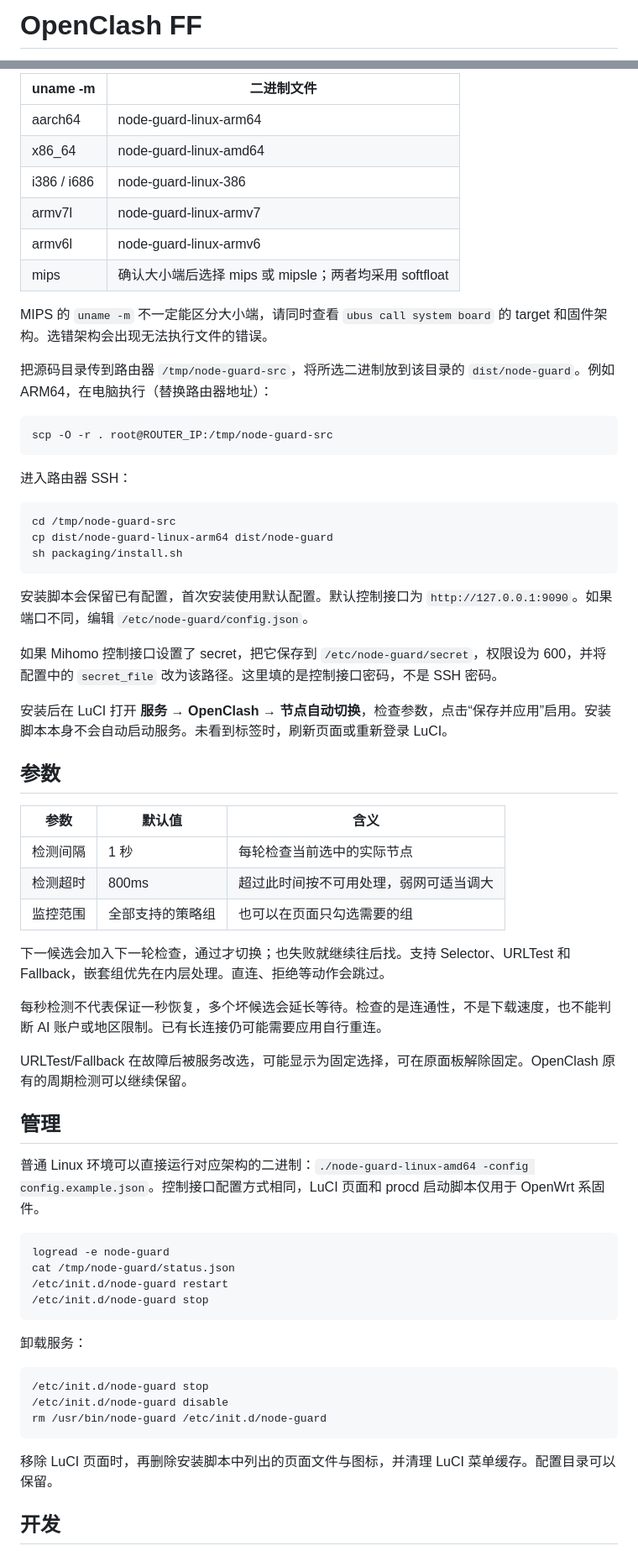
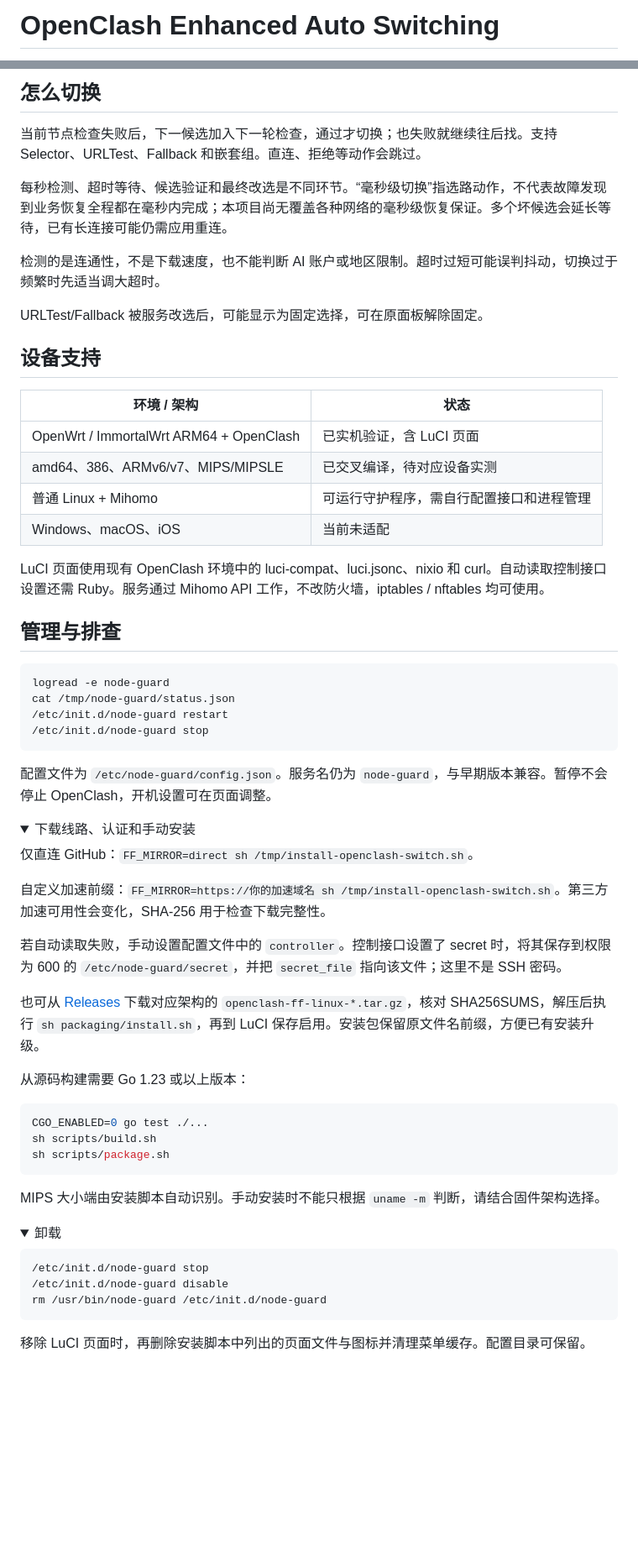
Before and after one commit to andyfanybo/OpenClash-Enhanced-Auto-Switching, a Markdown page: README.md, 2 parts joined by grey strips. Shown at 84% size. GitHub-like rendering; folded sections open; blank space fills up the shorter version.

````diff
--- a/README.md
+++ b/README.md
@@ -1,2 +1,2 @@
-# OpenClash FF
+# OpenClash Enhanced Auto Switching
 
@@ -51,52 +39,26 @@ sh scripts/build.sh
 
-| uname -m | 二进制文件 |
+## 怎么切换
+
+当前节点检查失败后，下一候选加入下一轮检查，通过才切换；也失败就继续往后找。支持 Selector、URLTest、Fallback 和嵌套组。直连、拒绝等动作会跳过。
+
+每秒检测、超时等待、候选验证和最终改选是不同环节。“毫秒级切换”指选路动作，不代表故障发现到业务恢复全程都在毫秒内完成；本项目尚无覆盖各种网络的毫秒级恢复保证。多个坏候选会延长等待，已有长连接可能仍需应用重连。
+
+检测的是连通性，不是下载速度，也不能判断 AI 账户或地区限制。超时过短可能误判抖动，切换过于频繁时先适当调大超时。
+
+URLTest/Fallback 被服务改选后，可能显示为固定选择，可在原面板解除固定。
+
+## 设备支持
+
+| 环境 / 架构 | 状态 |
 | --- | --- |
-| aarch64 | node-guard-linux-arm64 |
-| x86_64 | node-guard-linux-amd64 |
-| i386 / i686 | node-guard-linux-386 |
-| armv7l | node-guard-linux-armv7 |
-| armv6l | node-guard-linux-armv6 |
-| mips | 确认大小端后选择 mips 或 mipsle；两者均采用 softfloat |
+| OpenWrt / ImmortalWrt ARM64 + OpenClash | 已实机验证，含 LuCI 页面 |
+| amd64、386、ARMv6/v7、MIPS/MIPSLE | 已交叉编译，待对应设备实测 |
+| 普通 Linux + Mihomo | 可运行守护程序，需自行配置接口和进程管理 |
+| Windows、macOS、iOS | 当前未适配 |
 
-MIPS 的 `uname -m` 不一定能区分大小端，请同时查看 `ubus call system board` 的 target 和固件架构。选错架构会出现无法执行文件的错误。
+LuCI 页面使用现有 OpenClash 环境中的 luci-compat、luci.jsonc、nixio 和 curl。自动读取控制接口设置还需 Ruby。服务通过 Mihomo API 工作，不改防火墙，iptables / nftables 均可使用。
 
-把源码目录传到路由器 `/tmp/node-guard-src`，将所选二进制放到该目录的 `dist/node-guard`。例如 ARM64，在电脑执行（替换路由器地址）：
-
-```sh
-scp -O -r . root@ROUTER_IP:/tmp/node-guard-src
-```
-
-进入路由器 SSH：
-
-```sh
-cd /tmp/node-guard-src
-cp dist/node-guard-linux-arm64 dist/node-guard
-sh packaging/install.sh
-```
-
-安装脚本会保留已有配置，首次安装使用默认配置。默认控制接口为 `http://127.0.0.1:9090`。如果端口不同，编辑 `/etc/node-guard/config.json`。
-
-如果 Mihomo 控制接口设置了 secret，把它保存到 `/etc/node-guard/secret`，权限设为 600，并将配置中的 `secret_file` 改为该路径。这里填的是控制接口密码，不是 SSH 密码。
-
-安装后在 LuCI 打开 **服务 → OpenClash → 节点自动切换**，检查参数，点击“保存并应用”启用。安装脚本本身不会自动启动服务。未看到标签时，刷新页面或重新登录 LuCI。
-
-## 参数
-
-| 参数 | 默认值 | 含义 |
-| --- | --- | --- |
-| 检测间隔 | 1 秒 | 每轮检查当前选中的实际节点 |
-| 检测超时 | 800ms | 超过此时间按不可用处理，弱网可适当调大 |
-| 监控范围 | 全部支持的策略组 | 也可以在页面只勾选需要的组 |
-
-下一候选会加入下一轮检查，通过才切换；也失败就继续往后找。支持 Selector、URLTest 和 Fallback，嵌套组优先在内层处理。直连、拒绝等动作会跳过。
-
-每秒检测不代表保证一秒恢复，多个坏候选会延长等待。检查的是连通性，不是下载速度，也不能判断 AI 账户或地区限制。已有长连接仍可能需要应用自行重连。
-
-URLTest/Fallback 在故障后被服务改选，可能显示为固定选择，可在原面板解除固定。OpenClash 原有的周期检测可以继续保留。
-
-## 管理
-
-普通 Linux 环境可以直接运行对应架构的二进制：`./node-guard-linux-amd64 -config config.example.json`。控制接口配置方式相同，LuCI 页面和 procd 启动脚本仅用于 OpenWrt 系固件。
+## 管理与排查
 
 ```sh
 logread -e node-guard
@@ -105,7 +67,33 @@ cat /tmp/node-guard/status.json
 /etc/init.d/node-guard stop
 ```
 
-卸载服务：
+配置文件为 `/etc/node-guard/config.json`。服务名仍为 `node-guard`，与早期版本兼容。暂停不会停止 OpenClash，开机设置可在页面调整。
+
+<details>
+<summary>下载线路、认证和手动安装</summary>
+
+仅直连 GitHub：`FF_MIRROR=direct sh /tmp/install-openclash-switch.sh`。
+
+自定义加速前缀：`FF_MIRROR=https://你的加速域名 sh /tmp/install-openclash-switch.sh`。第三方加速可用性会变化，SHA-256 用于检查下载完整性。
+
+若自动读取失败，手动设置配置文件中的 `controller`。控制接口设置了 secret 时，将其保存到权限为 600 的 `/etc/node-guard/secret`，并把 `secret_file` 指向该文件；这里不是 SSH 密码。
+
+也可从 [Releases](https://github.com/andyfanybo/OpenClash-Enhanced-Auto-Switching/releases) 下载对应架构的 `openclash-ff-linux-*.tar.gz`，核对 SHA256SUMS，解压后执行 `sh packaging/install.sh`，再到 LuCI 保存启用。安装包保留原文件名前缀，方便已有安装升级。
+
+从源码构建需要 Go 1.23 或以上版本：
+
+```sh
+CGO_ENABLED=0 go test ./...
+sh scripts/build.sh
+sh scripts/package.sh
+```
+
+MIPS 大小端由安装脚本自动识别。手动安装时不能只根据 `uname -m` 判断，请结合固件架构选择。
+
+</details>
+
+<details>
+<summary>卸载</summary>
 
 ```sh
 /etc/init.d/node-guard stop
@@ -113,7 +101,7 @@ cat /tmp/node-guard/status.json
 rm /usr/bin/node-guard /etc/init.d/node-guard
 ```
 
-移除 LuCI 页面时，再删除安装脚本中列出的页面文件与图标，并清理 LuCI 菜单缓存。配置目录可以保留。
+移除 LuCI 页面时，再删除安装脚本中列出的页面文件与图标并清理菜单缓存。配置目录可保留。
 
-## 开发
+</details>
 
````
Also changed, not shown: other parts of README.md (+20 -41 lines), DESIGN.md (+4 -0 lines), docs/images/luci.png, 2 other files.
